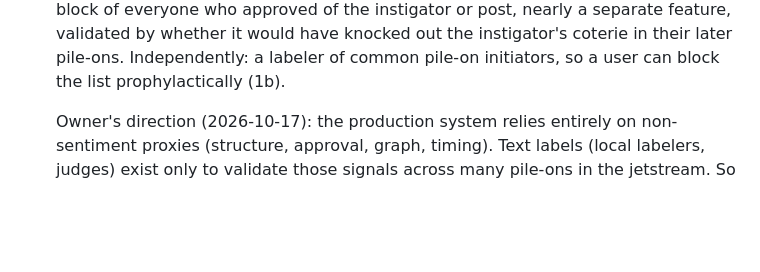
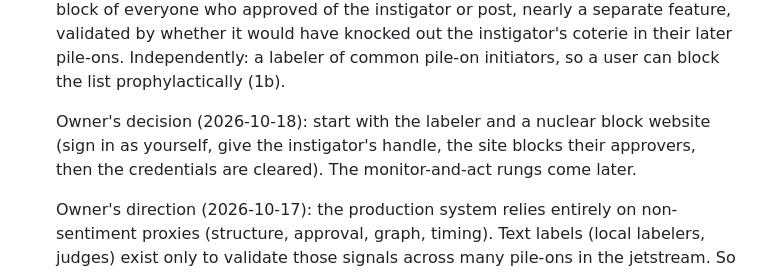
Before and after one commit to Iteratrix/pileon, a Markdown page: CLAUDE.md, the part around the change. Rendered like a GitHub page; blank space fills up the shorter version.

Commit message:
Record the owner's first products: labeler and nuclear block site
Co-Authored-By: Claude Opus 5.5 <noreply@anthropic.com>
Claude-Session: https://claude.ai/code/session_017nD1mcP3YWJ7DjxQZBAtHU

```diff
--- a/CLAUDE.md
+++ b/CLAUDE.md
@@ -77,6 +77,11 @@ nothing that names the study's amplifier or targets belongs in tracked files.
    whether it would have knocked out the instigator's coterie in their
    later pile-ons. Independently: a labeler of common pile-on initiators,
    so a user can block the list prophylactically (1b).
+
+   Owner's decision (2026-10-18): start with the labeler and a nuclear
+   block website (sign in as yourself, give the instigator's handle, the
+   site blocks their approvers, then the credentials are cleared). The
+   monitor-and-act rungs come later.
 
    Owner's direction (2026-10-17): the production system relies entirely on
    non-sentiment proxies (structure, approval, graph, timing). Text labels
```
